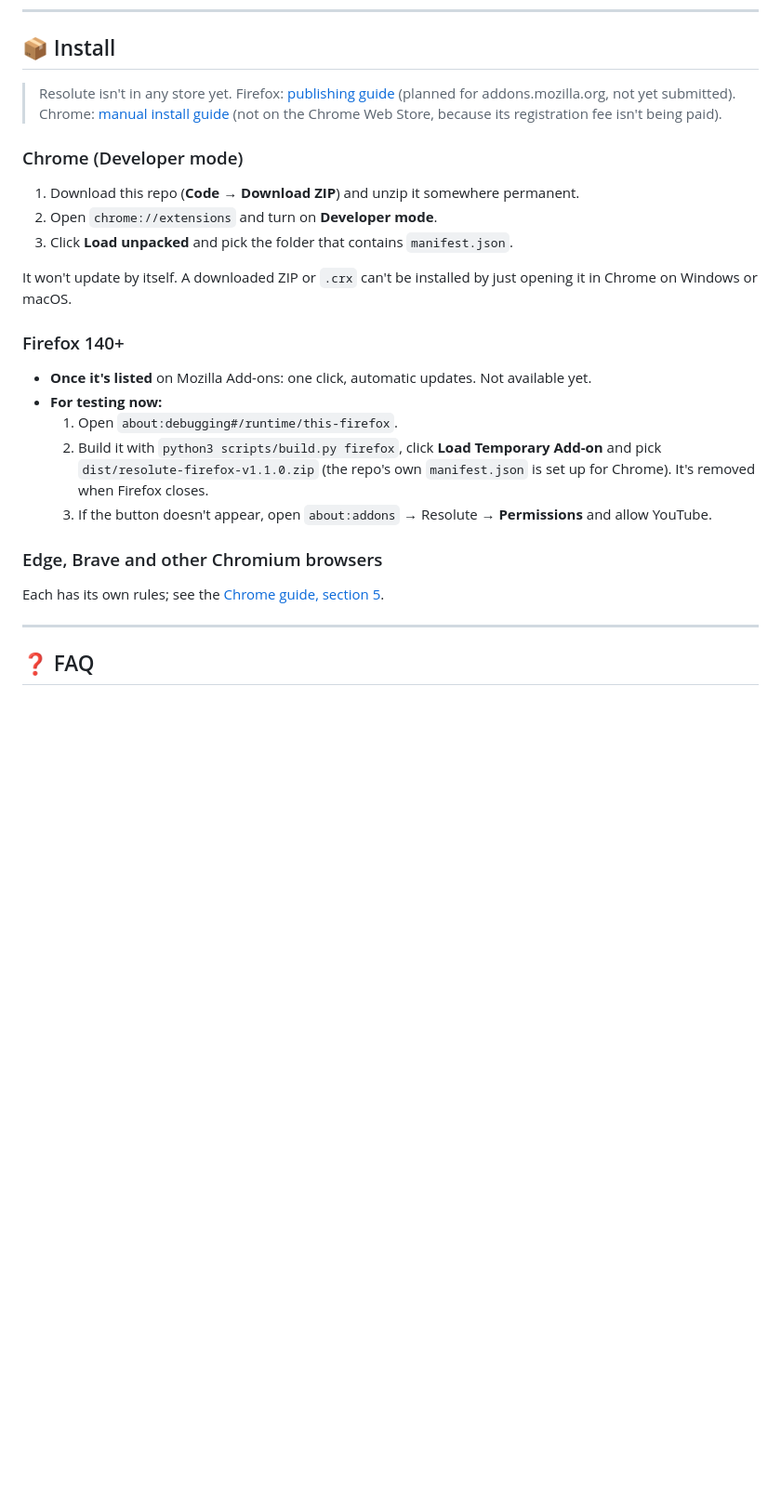
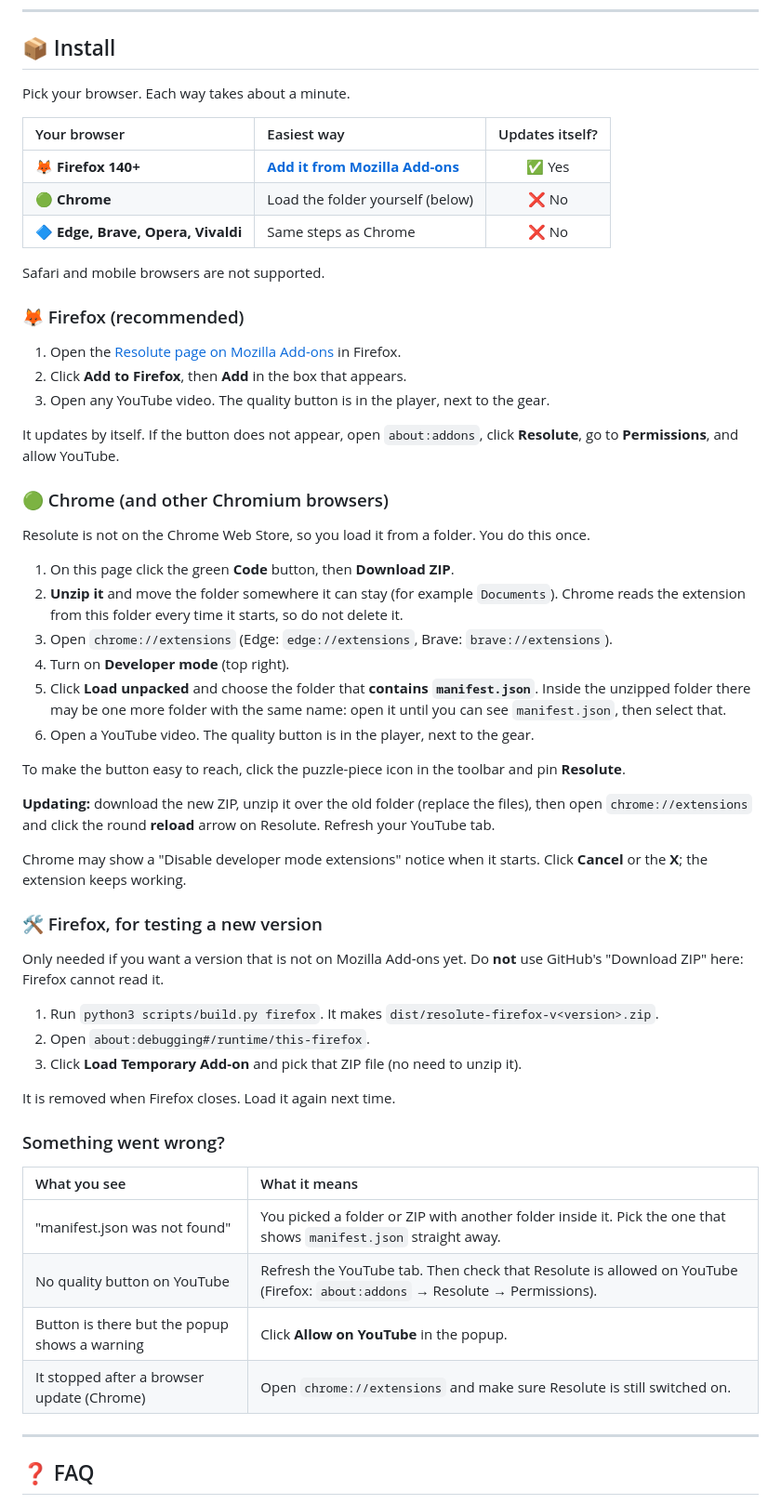
Before and after one commit to GHOST-DEKU/resolute-for-youtube, a Markdown page: README.md, the part around the change. Shown at 93% size. Drawn GitHub-style; blank space fills up the shorter version.

Commit message:
README: clearer Install section, Firefox Add-ons link, troubleshooting (#5)
Claude-Session: https://claude.ai/code/session_01SoQw97Me5PhCdeK27soCXK

Co-authored-by: Claude <noreply@anthropic.com>

```diff
--- a/README.md
+++ b/README.md
@@ -288,27 +288,59 @@ The popup has three pages, so it is never one long scroll: **Quality** (default
 <a id="install"></a>
 ## 📦 Install
 
-> Resolute isn't in any store yet. Firefox: [publishing guide](docs/PUBLISHING-FIREFOX.md) (planned for addons.mozilla.org, not yet submitted). Chrome: [manual install guide](docs/PUBLISHING.md) (not on the Chrome Web Store, because its registration fee isn't being paid).
+Pick your browser. Each way takes about a minute.
 
-### Chrome (Developer mode)
+| Your browser | Easiest way | Updates itself? |
+|:---|:---|:---:|
+| 🦊 **Firefox 140+** | [**Add it from Mozilla Add-ons**](https://addons.mozilla.org/en-US/firefox/addon/resolute-video-quality-control/) | ✅ Yes |
+| 🟢 **Chrome** | Load the folder yourself (below) | ❌ No |
+| 🔷 **Edge, Brave, Opera, Vivaldi** | Same steps as Chrome | ❌ No |
 
-1. Download this repo (**Code → Download ZIP**) and unzip it somewhere permanent.
-2. Open `chrome://extensions` and turn on **Developer mode**.
-3. Click **Load unpacked** and pick the folder that contains `manifest.json`.
+Safari and mobile browsers are not supported.
 
-It won't update by itself. A downloaded ZIP or `.crx` can't be installed by just opening it in Chrome on Windows or macOS.
+### 🦊 Firefox (recommended)
 
-### Firefox 140+
+1. Open the [Resolute page on Mozilla Add-ons](https://addons.mozilla.org/en-US/firefox/addon/resolute-video-quality-control/) in Firefox.
+2. Click **Add to Firefox**, then **Add** in the box that appears.
+3. Open any YouTube video. The quality button is in the player, next to the gear.
 
-- **Once it's listed** on Mozilla Add-ons: one click, automatic updates. Not available yet.
-- **For testing now:**
-  1. Open `about:debugging#/runtime/this-firefox`.
-  2. Build it with `python3 scripts/build.py firefox`, click **Load Temporary Add-on** and pick `dist/resolute-firefox-v1.1.0.zip` (the repo's own `manifest.json` is set up for Chrome). It's removed when Firefox closes.
-  3. If the button doesn't appear, open `about:addons` → Resolute → **Permissions** and allow YouTube.
+It updates by itself. If the button does not appear, open `about:addons`, click **Resolute**, go to **Permissions**, and allow YouTube.
 
-### Edge, Brave and other Chromium browsers
+### 🟢 Chrome (and other Chromium browsers)
 
-Each has its own rules; see the [Chrome guide, section 5](docs/PUBLISHING.md#5-legitimate-alternatives-for-chromium-based-browsers).
+Resolute is not on the Chrome Web Store, so you load it from a folder. You do this once.
+
+1. On this page click the green **Code** button, then **Download ZIP**.
+2. **Unzip it** and move the folder somewhere it can stay (for example `Documents`). Chrome reads the extension from this folder every time it starts, so do not delete it.
+3. Open `chrome://extensions` (Edge: `edge://extensions`, Brave: `brave://extensions`).
+4. Turn on **Developer mode** (top right).
+5. Click **Load unpacked** and choose the folder that **contains `manifest.json`**. Inside the unzipped folder there may be one more folder with the same name: open it until you can see `manifest.json`, then select that.
+6. Open a YouTube video. The quality button is in the player, next to the gear.
+
+To make the button easy to reach, click the puzzle-piece icon in the toolbar and pin **Resolute**.
+
+**Updating:** download the new ZIP, unzip it over the old folder (replace the files), then open `chrome://extensions` and click the round **reload** arrow on Resolute. Refresh your YouTube tab.
+
+Chrome may show a "Disable developer mode extensions" notice when it starts. Click **Cancel** or the **X**; the extension keeps working.
+
+### 🛠️ Firefox, for testing a new version
+
+Only needed if you want a version that is not on Mozilla Add-ons yet. Do **not** use GitHub's "Download ZIP" here: Firefox cannot read it.
+
+1. Run `python3 scripts/build.py firefox`. It makes `dist/resolute-firefox-v<version>.zip`.
+2. Open `about:debugging#/runtime/this-firefox`.
+3. Click **Load Temporary Add-on** and pick that ZIP file (no need to unzip it).
+
+It is removed when Firefox closes. Load it again next time.
+
+### Something went wrong?
+
+| What you see | What it means |
+|:---|:---|
+| "manifest.json was not found" | You picked a folder or ZIP with another folder inside it. Pick the one that shows `manifest.json` straight away. |
+| No quality button on YouTube | Refresh the YouTube tab. Then check that Resolute is allowed on YouTube (Firefox: `about:addons` → Resolute → Permissions). |
+| Button is there but the popup shows a warning | Click **Allow on YouTube** in the popup. |
+| It stopped after a browser update (Chrome) | Open `chrome://extensions` and make sure Resolute is still switched on. |
 
 ---
 
```
